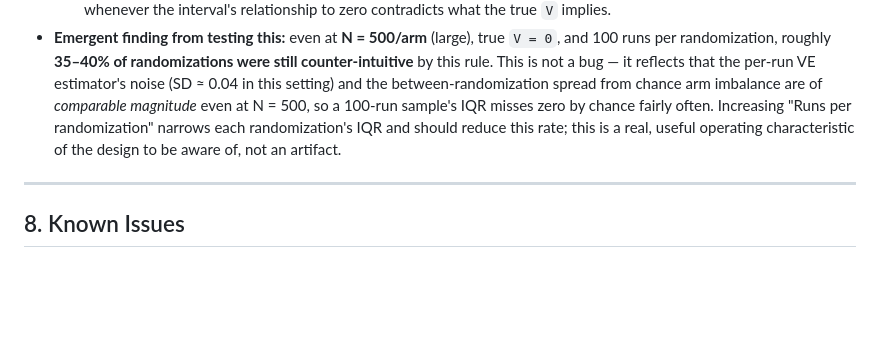
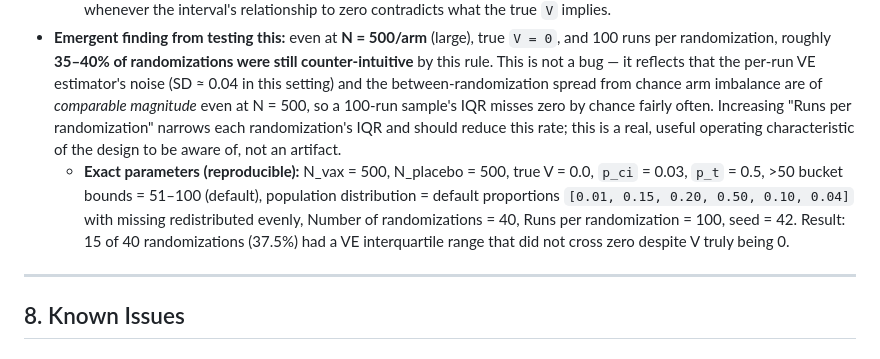
Before and after one commit to mkline1/vaccine, a Markdown page: notebook/lab-notebook.md, the part around the change. GitHub-like rendering; blank space fills up the shorter version.

Commit message:
Record exact parameters behind the N=500 IQR emergent finding
Adds the full reproducible parameter set (p_ci, p_t, bucket bounds,
population distribution, randomizations/runs, seed) for the 37.5%
counter-intuitive-at-N=500 result noted in the previous commit.

Committed with Claude Code.

Co-Authored-By: Claude Sonnet 5 <noreply@anthropic.com>

```diff
--- a/notebook/lab-notebook.md
+++ b/notebook/lab-notebook.md
@@ -245,6 +245,7 @@ Median, 25th percentile, 75th percentile, 2.5th percentile, 97.5th percentile, m
     - **Runs per randomization** (inner loop, the existing "Runs" parameter): repeats of the infection process under that same fixed split, producing a distribution of VE estimates — median, 25th, and 75th percentile — for that one randomization.
     - **Verdict per randomization:** does its VE's 25th–75th percentile interval cross zero? If true `V = 0`, the interval crossing zero is *expected*; if true `V > 0`, the interval should stay entirely above zero — a randomization is "counter-intuitive" whenever the interval's relationship to zero contradicts what the true `V` implies.
 - **Emergent finding from testing this:** even at **N = 500/arm** (large), true `V = 0`, and 100 runs per randomization, roughly **35–40% of randomizations were still counter-intuitive** by this rule. This is not a bug — it reflects that the per-run VE estimator's noise (SD ≈ 0.04 in this setting) and the between-randomization spread from chance arm imbalance are of *comparable magnitude* even at N = 500, so a 100-run sample's IQR misses zero by chance fairly often. Increasing "Runs per randomization" narrows each randomization's IQR and should reduce this rate; this is a real, useful operating characteristic of the design to be aware of, not an artifact.
+    - **Exact parameters (reproducible):** N_vax = 500, N_placebo = 500, true V = 0.0, `p_ci` = 0.03, `p_t` = 0.5, >50 bucket bounds = 51–100 (default), population distribution = default proportions `[0.01, 0.15, 0.20, 0.50, 0.10, 0.04]` with missing redistributed evenly, Number of randomizations = 40, Runs per randomization = 100, seed = 42. Result: 15 of 40 randomizations (37.5%) had a VE interquartile range that did not cross zero despite V truly being 0.
 
 ---
 
```
